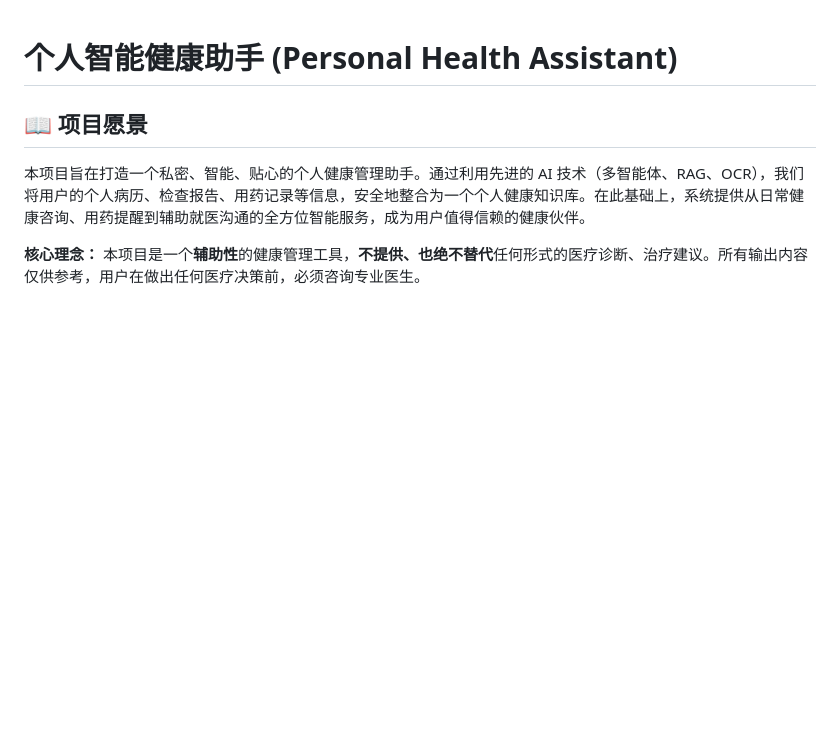
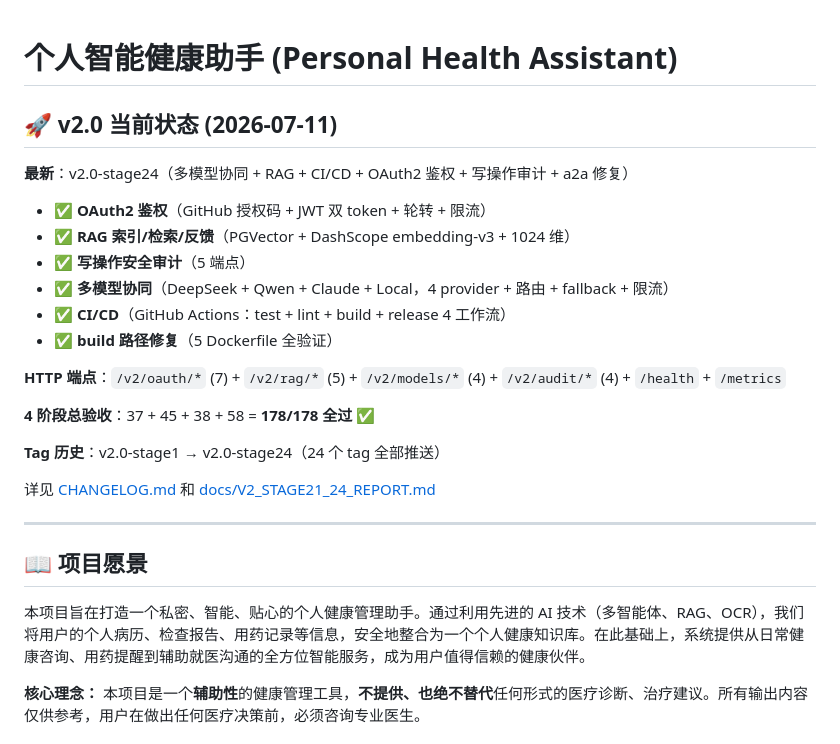
Before and after one commit to 13139531101/Multi-Intelligence-Medical-Companion, a Markdown page: README.md, the part around the change. Rendered like a GitHub page; blank space fills up the shorter version.

```diff
--- a/README.md
+++ b/README.md
@@ -1,4 +1,25 @@
 # 个人智能健康助手 (Personal Health Assistant)
+
+## 🚀 v2.0 当前状态 (2026-07-11)
+
+**最新**：v2.0-stage24（多模型协同 + RAG + CI/CD + OAuth2 鉴权 + 写操作审计 + a2a 修复）
+
+- ✅ **OAuth2 鉴权**（GitHub 授权码 + JWT 双 token + 轮转 + 限流）
+- ✅ **RAG 索引/检索/反馈**（PGVector + DashScope embedding-v3 + 1024 维）
+- ✅ **写操作安全审计**（5 端点）
+- ✅ **多模型协同**（DeepSeek + Qwen + Claude + Local，4 provider + 路由 + fallback + 限流）
+- ✅ **CI/CD**（GitHub Actions：test + lint + build + release 4 工作流）
+- ✅ **build 路径修复**（5 Dockerfile 全验证）
+
+**HTTP 端点**：`/v2/oauth/*` (7) + `/v2/rag/*` (5) + `/v2/models/*` (4) + `/v2/audit/*` (4) + `/health` + `/metrics`
+
+**4 阶段总验收**：37 + 45 + 38 + 58 = **178/178 全过** ✅
+
+**Tag 历史**：v2.0-stage1 → v2.0-stage24（24 个 tag 全部推送）
+
+详见 [CHANGELOG.md](CHANGELOG.md) 和 [docs/V2_STAGE21_24_REPORT.md](docs/V2_STAGE21_24_REPORT.md)
+
+---
 
 ## 📖 项目愿景
 
```
Also changed, not shown: CHANGELOG.md (added, +98 -0 lines), docs/V2_STAGE21_24_REPORT.md (added, +155 -0 lines).
